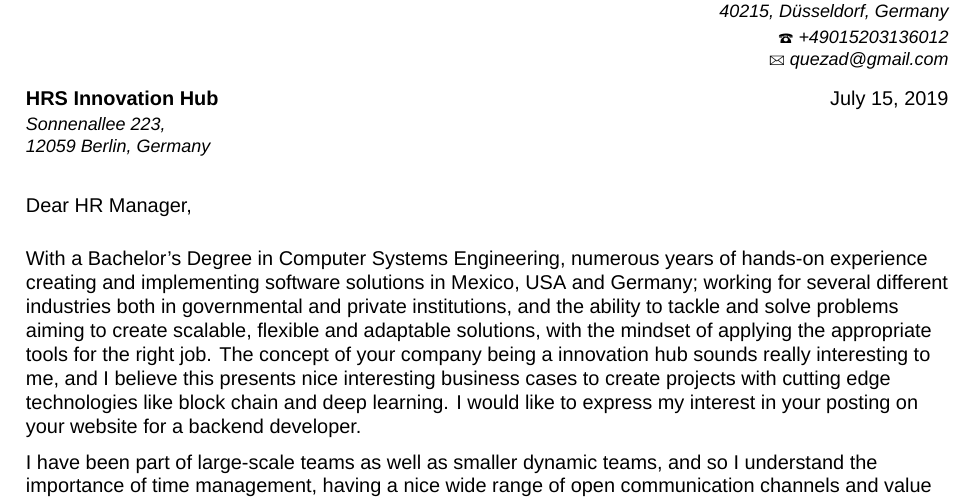
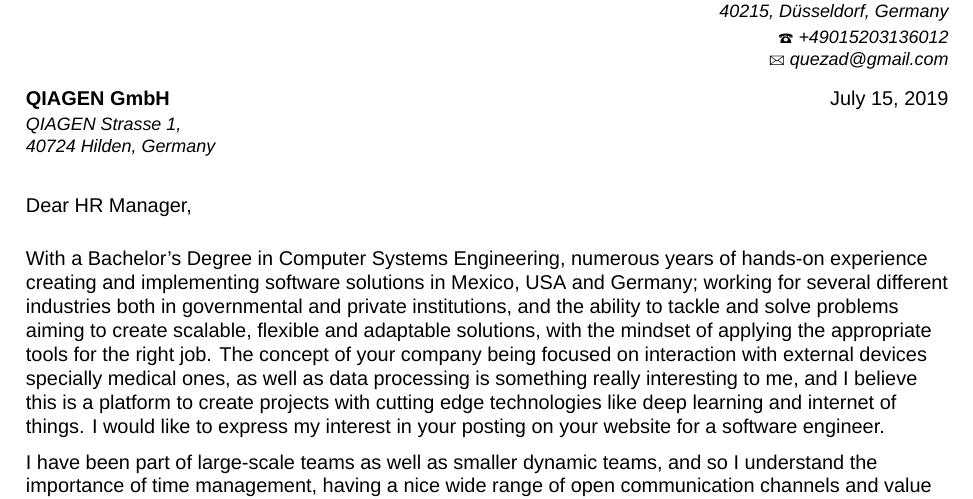
Before and after one commit to marcos-quezada/CVMarcosQuezadaLaTex, a LaTeX document (CoverLetterMarcosQuezadaPerez.tex): part of the page, cut so that both start at the same text. Compiled offline with XeLaTeX.

Commit message:
Latest chagnes

```diff
--- a/CoverLetterMarcosQuezadaPerez.tex
+++ b/CoverLetterMarcosQuezadaPerez.tex
@@ -85,10 +85,10 @@
 %
 \begin{minipage}[t]{.4\textwidth}
 \raggedright%
-{\bfseries HRS Innovation Hub}\\[.35ex]
+{\bfseries QIAGEN GmbH}\\[.35ex]
 \small\itshape%
-Sonnenallee 223,\\
-12059 Berlin, Germany
+QIAGEN Strasse 1,\\
+40724 Hilden, Germany
 \end{minipage}
 \hfill % US style
 %\\[1em] % UK style
@@ -102,8 +102,8 @@
 Dear HR Manager,\\[1.5em]
 %
 With a Bachelor’s Degree in Computer Systems Engineering, numerous years of hands-on experience creating and implementing software solutions in Mexico, USA and Germany; working for several different industries both in governmental and private institutions,
-and the ability to tackle and solve problems aiming to create scalable, flexible and adaptable solutions, with the mindset of applying the appropriate tools for the right job. The concept of your company being a innovation hub sounds really interesting to me,
-and I believe this presents nice interesting business cases to create projects with cutting edge technologies like block chain and deep learning. I would like to express my interest in your posting on your website for a backend developer.
+and the ability to tackle and solve problems aiming to create scalable, flexible and adaptable solutions, with the mindset of applying the appropriate tools for the right job. The concept of your company being focused on interaction with external devices specially medical ones, as well as data processing is something really interesting to me,
+and I believe this is a platform to create projects with cutting edge technologies like deep learning and internet of things. I would like to express my interest in your posting on your website for a software engineer.
 
 I have been part of large-scale teams as well as smaller dynamic teams, and so I understand the importance of time management, having a nice wide range of open communication channels and value the benefits of knowledge exchange with my peers with different backgrounds
 and how enriching could be a discussion over a certain concern, roadblock or an alternative solution that can provide valuable input and clarify the details often missed by focusing only on the technical details.
```
